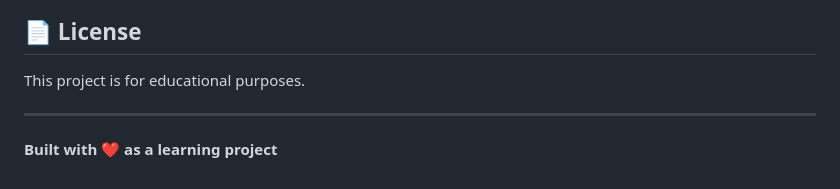
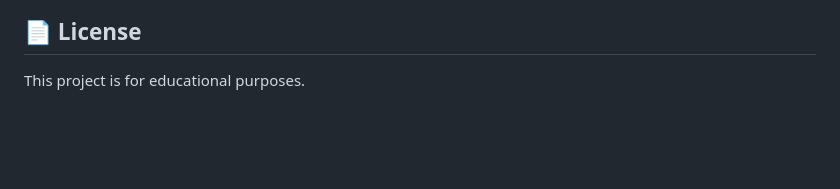
Before and after one commit to guidonunes/portifolio_pilot_v2, a Markdown page: README.md, the part around the change. GitHub-like rendering; blank space fills up the shorter version.

```diff
--- a/README.md
+++ b/README.md
@@ -280,7 +280,3 @@ This is a personal learning project, but suggestions and feedback are welcome!
 ## 📄 License
 
 This project is for educational purposes.
-
----
-
-**Built with ❤️ as a learning project**
```
